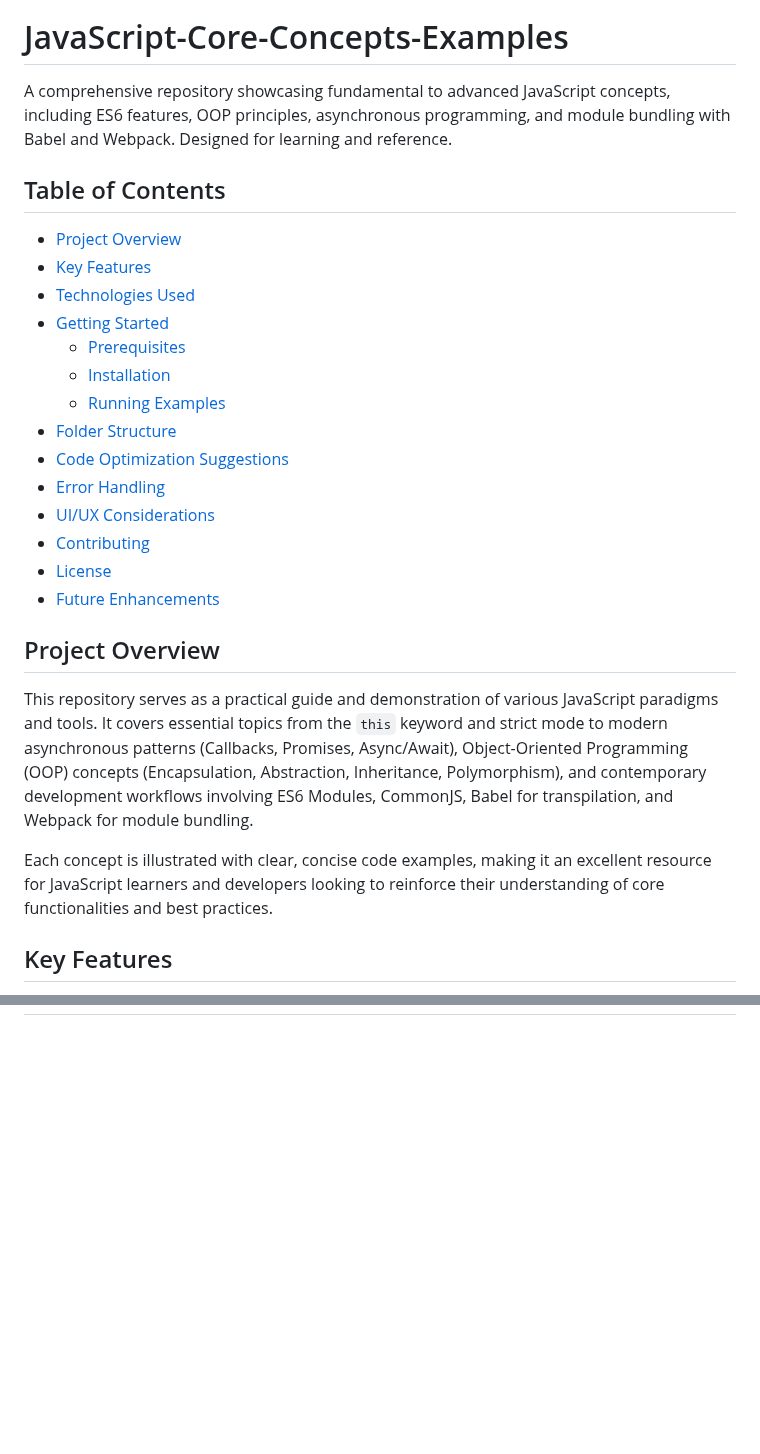
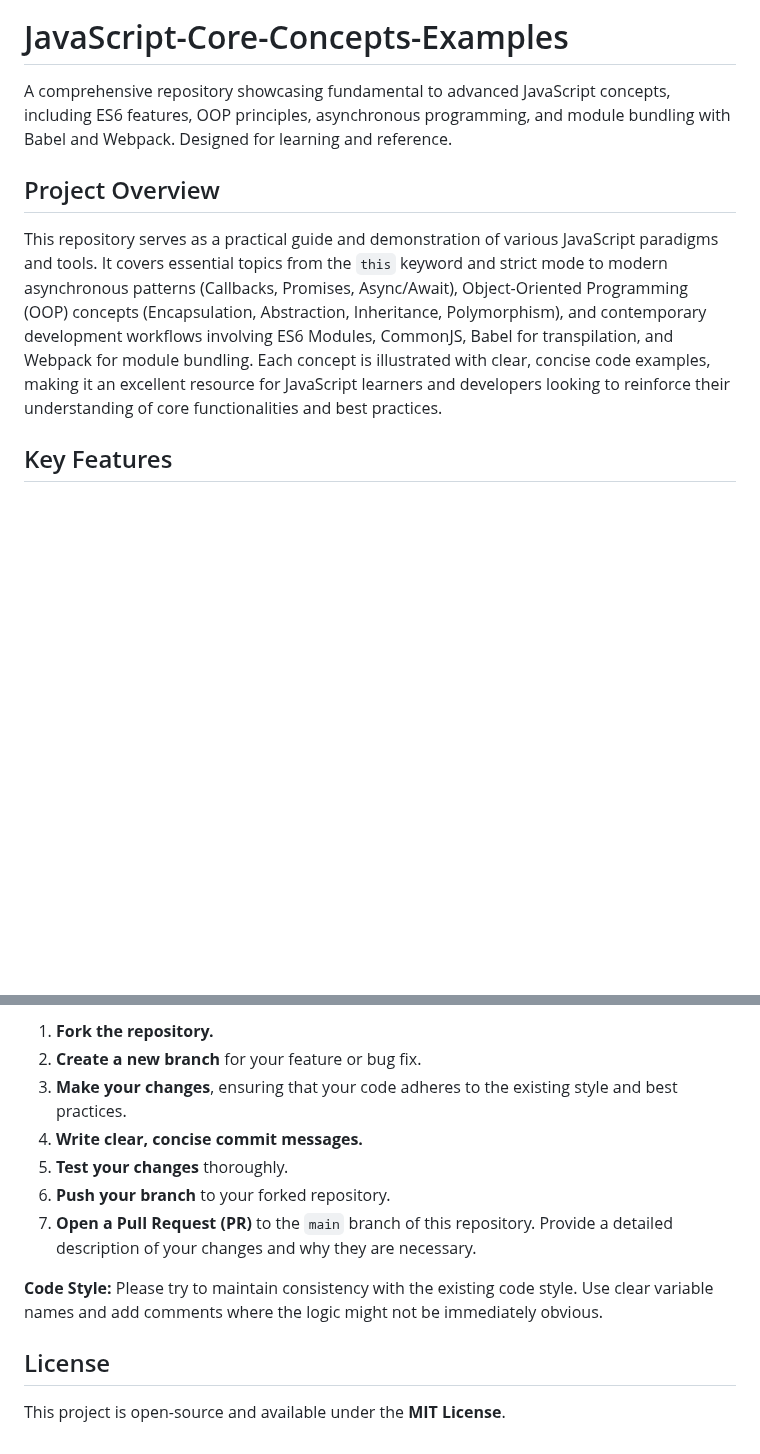
Before and after one commit to MrMp2010/Test-Code-Js-Part-II, a Markdown page: README.md, 2 parts joined by grey strips. GitHub-like rendering; blank space fills up the shorter version.

```diff
--- a/README.md
+++ b/README.md
@@ -3,28 +3,9 @@
 
 A comprehensive repository showcasing fundamental to advanced JavaScript concepts, including ES6 features, OOP principles, asynchronous programming, and module bundling with Babel and Webpack. Designed for learning and reference.
 
-## Table of Contents
-
--   [Project Overview](#project-overview)
--   [Key Features](#key-features)
--   [Technologies Used](#technologies-used)
--   [Getting Started](#getting-started)
-    -   [Prerequisites](#prerequisites)
-    -   [Installation](#installation)
-    -   [Running Examples](#running-examples)
--   [Folder Structure](#folder-structure)
--   [Code Optimization Suggestions](#code-optimization-suggestions)
--   [Error Handling](#error-handling)
--   [UI/UX Considerations](#uiux-considerations)
--   [Contributing](#contributing)
--   [License](#license)
--   [Future Enhancements](#future-enhancements)
-
 ## Project Overview
 
-This repository serves as a practical guide and demonstration of various JavaScript paradigms and tools. It covers essential topics from the `this` keyword and strict mode to modern asynchronous patterns (Callbacks, Promises, Async/Await), Object-Oriented Programming (OOP) concepts (Encapsulation, Abstraction, Inheritance, Polymorphism), and contemporary development workflows involving ES6 Modules, CommonJS, Babel for transpilation, and Webpack for module bundling.
-
-Each concept is illustrated with clear, concise code examples, making it an excellent resource for JavaScript learners and developers looking to reinforce their understanding of core functionalities and best practices.
+This repository serves as a practical guide and demonstration of various JavaScript paradigms and tools. It covers essential topics from the `this` keyword and strict mode to modern asynchronous patterns (Callbacks, Promises, Async/Await), Object-Oriented Programming (OOP) concepts (Encapsulation, Abstraction, Inheritance, Polymorphism), and contemporary development workflows involving ES6 Modules, CommonJS, Babel for transpilation, and Webpack for module bundling. Each concept is illustrated with clear, concise code examples, making it an excellent resource for JavaScript learners and developers looking to reinforce their understanding of core functionalities and best practices.
 
 ## Key Features
 
@@ -110,0 +99,13 @@ Most examples can be run by simply opening the corresponding `.html` files in yo
+1.  **Fork the repository.**
+2.  **Create a new branch** for your feature or bug fix.
+3.  **Make your changes**, ensuring that your code adheres to the existing style and best practices.
+4.  **Write clear, concise commit messages.**
+5.  **Test your changes** thoroughly.
+6.  **Push your branch** to your forked repository.
+7.  **Open a Pull Request (PR)** to the `main` branch of this repository. Provide a detailed description of your changes and why they are necessary.
+
+**Code Style:** Please try to maintain consistency with the existing code style. Use clear variable names and add comments where the logic might not be immediately obvious.
+
+## License
+
+This project is open-source and available under the **MIT License**.
```
Also changed, not shown: other parts of README.md (+37 -30 lines).
